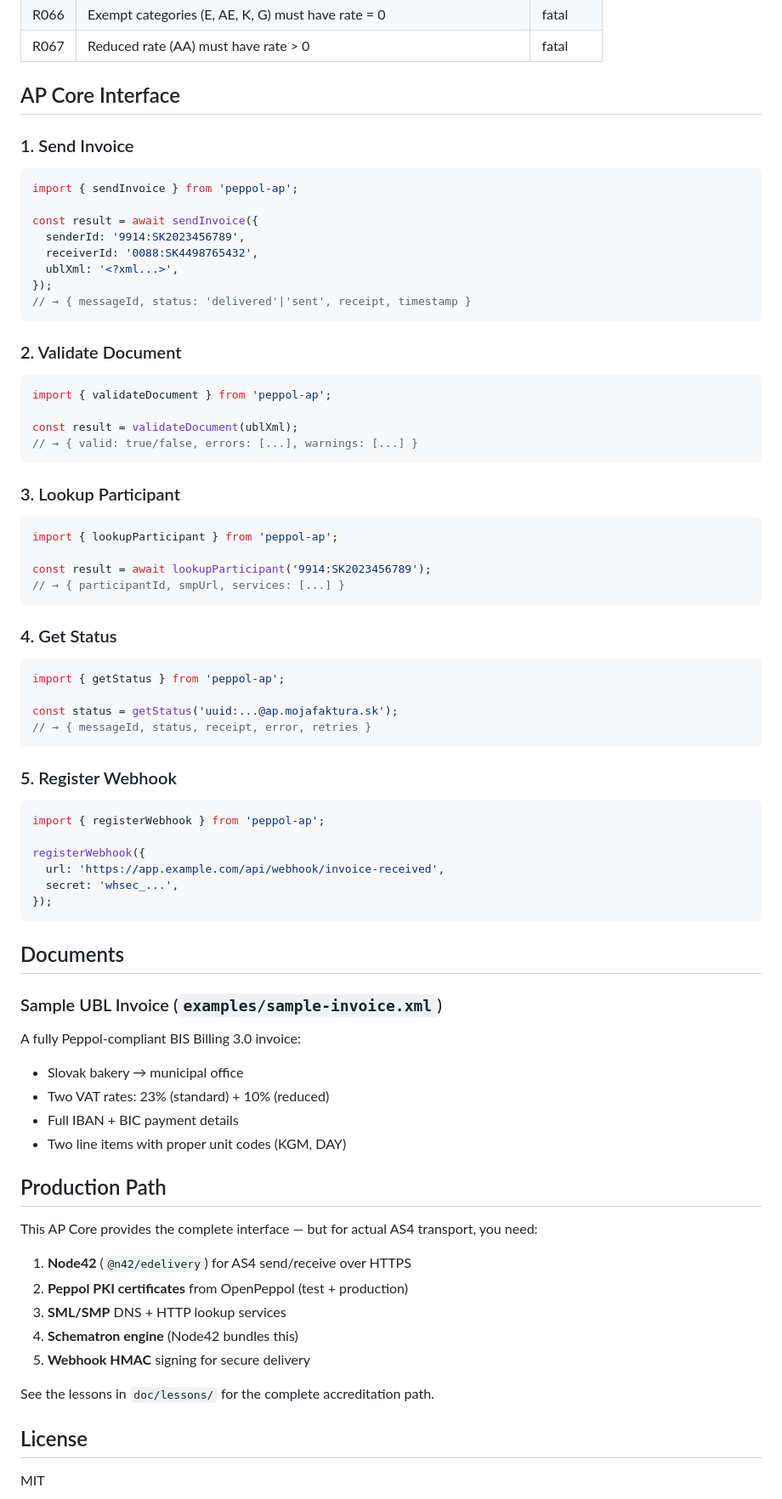
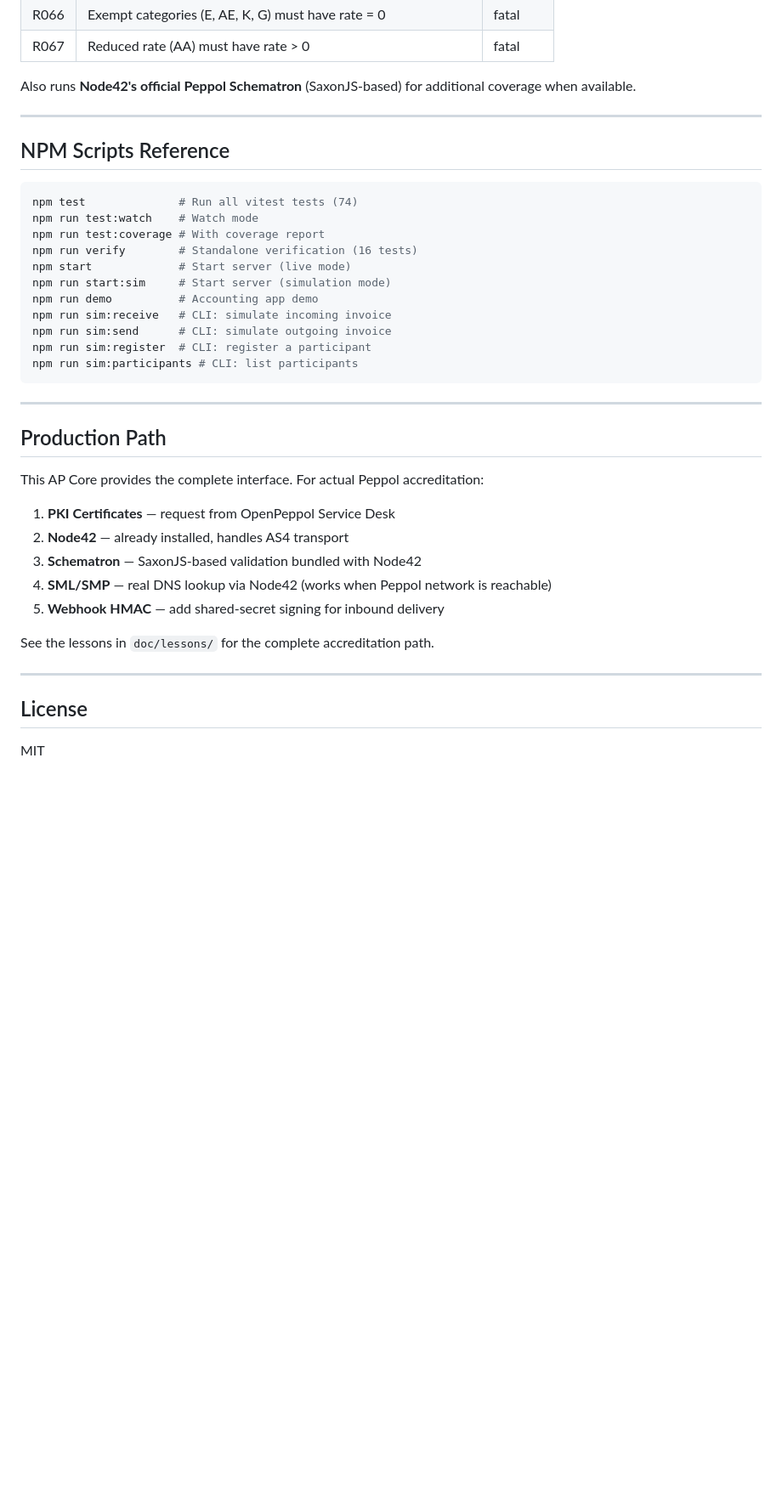
Before and after one commit to Majko/peppol-ap, a Markdown page: README.md, the part around one of its changes. Shown at 85% size. GitHub-like rendering; blank space fills up the shorter version.

````diff
--- a/README.md
+++ b/README.md
@@ -107,75 +345,41 @@ examples/
 | R066 | Exempt categories (E, AE, K, G) must have rate = 0 | fatal |
 | R067 | Reduced rate (AA) must have rate > 0 | fatal |
 
-## AP Core Interface
+Also runs **Node42's official Peppol Schematron** (SaxonJS-based) for additional coverage when available.
 
-### 1. Send Invoice
-```js
-import { sendInvoice } from 'peppol-ap';
+---
 
-const result = await sendInvoice({
-  senderId: '9914:SK2023456789',
-  receiverId: '0088:SK4498765432',
-  ublXml: '<?xml...>',
-});
-// → { messageId, status: 'delivered'|'sent', receipt, timestamp }
+## NPM Scripts Reference
+
+```bash
+npm test              # Run all vitest tests (74)
+npm run test:watch    # Watch mode
+npm run test:coverage # With coverage report
+npm run verify        # Standalone verification (16 tests)
+npm start             # Start server (live mode)
+npm run start:sim     # Start server (simulation mode)
+npm run demo          # Accounting app demo
+npm run sim:receive   # CLI: simulate incoming invoice
+npm run sim:send      # CLI: simulate outgoing invoice
+npm run sim:register  # CLI: register a participant
+npm run sim:participants # CLI: list participants
 ```
 
-### 2. Validate Document
-```js
-import { validateDocument } from 'peppol-ap';
-
-const result = validateDocument(ublXml);
-// → { valid: true/false, errors: [...], warnings: [...] }
-```
-
-### 3. Lookup Participant
-```js
-import { lookupParticipant } from 'peppol-ap';
-
-const result = await lookupParticipant('9914:SK2023456789');
-// → { participantId, smpUrl, services: [...] }
-```
-
-### 4. Get Status
-```js
-import { getStatus } from 'peppol-ap';
-
-const status = getStatus('uuid:...@ap.mojafaktura.sk');
-// → { messageId, status, receipt, error, retries }
-```
-
-### 5. Register Webhook
-```js
-import { registerWebhook } from 'peppol-ap';
-
-registerWebhook({
-  url: 'https://app.example.com/api/webhook/invoice-received',
-  secret: 'whsec_...',
-});
-```
-
-## Documents
-
-### Sample UBL Invoice (`examples/sample-invoice.xml`)
-
-A fully Peppol-compliant BIS Billing 3.0 invoice:
-- Slovak bakery → municipal office
-- Two VAT rates: 23% (standard) + 10% (reduced)
-- Full IBAN + BIC payment details
-- Two line items with proper unit codes (KGM, DAY)
+---
 
 ## Production Path
 
-This AP Core provides the complete interface — but for actual AS4 transport, you need:
+This AP Core provides the complete interface. For actual Peppol accreditation:
 
-1. **Node42** (`@n42/edelivery`) for AS4 send/receive over HTTPS
-2. **Peppol PKI certificates** from OpenPeppol (test + production)
-3. **SML/SMP** DNS + HTTP lookup services
-4. **Schematron engine** (Node42 bundles this)
-5. **Webhook HMAC** signing for secure delivery
+1. **PKI Certificates** — request from OpenPeppol Service Desk
+2. **Node42** — already installed, handles AS4 transport
+3. **Schematron** — SaxonJS-based validation bundled with Node42
+4. **SML/SMP** — real DNS lookup via Node42 (works when Peppol network is reachable)
+5. **Webhook HMAC** — add shared-secret signing for inbound delivery
 
 See the lessons in `doc/lessons/` for the complete accreditation path.
+
+---
 
 ## License
 
````
Also changed, not shown: other parts of README.md (+285 -47 lines).
